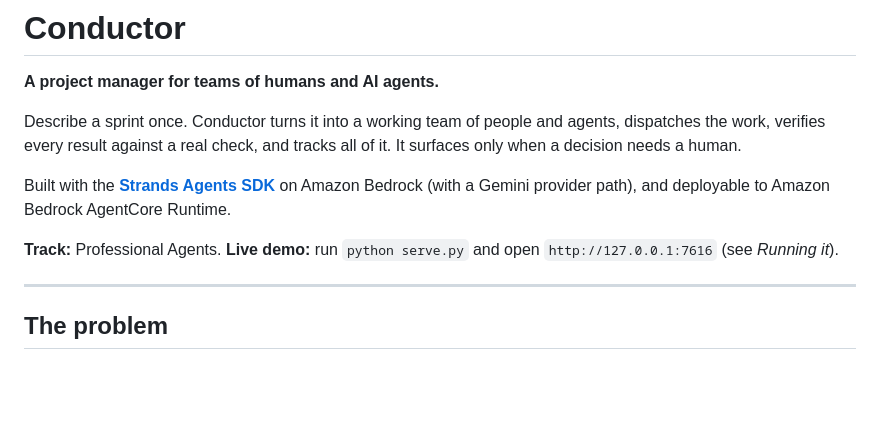
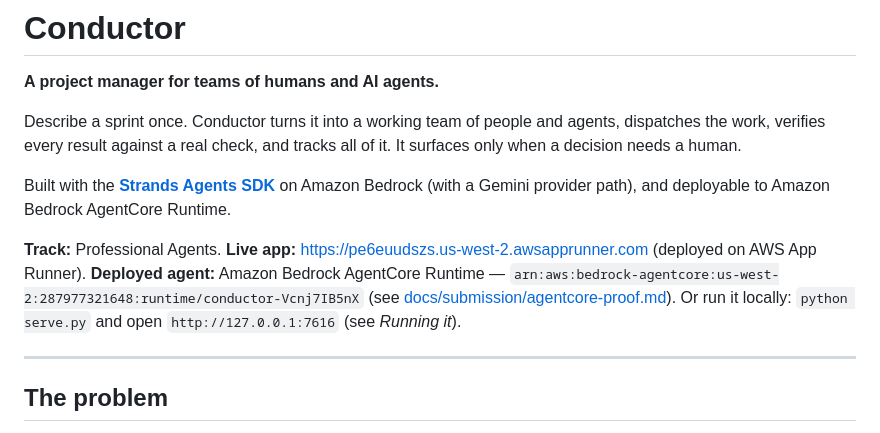
Before and after one commit to Osiyomeoh/conductor, a Markdown page: README.md, the part around the change. Rendered like a GitHub page; blank space fills up the shorter version.

Commit message:
docs: point the README at the permanent App Runner URL and the AgentCore runtime

```diff
--- a/README.md
+++ b/README.md
@@ -10,8 +10,10 @@ Built with the **[Strands Agents SDK](https://strandsagents.com)** on Amazon
 Bedrock (with a Gemini provider path), and deployable to Amazon Bedrock
 AgentCore Runtime.
 
-**Track:** Professional Agents. **Live demo:** run `python serve.py` and open
-`http://127.0.0.1:7616` (see *Running it*).
+**Track:** Professional Agents.
+**Live app:** https://pe6euudszs.us-west-2.awsapprunner.com (deployed on AWS App Runner).
+**Deployed agent:** Amazon Bedrock AgentCore Runtime — `arn:aws:bedrock-agentcore:us-west-2:287977321648:runtime/conductor-Vcnj7IB5nX` (see [docs/submission/agentcore-proof.md](docs/submission/agentcore-proof.md)).
+Or run it locally: `python serve.py` and open `http://127.0.0.1:7616` (see *Running it*).
 
 ---
 
```
